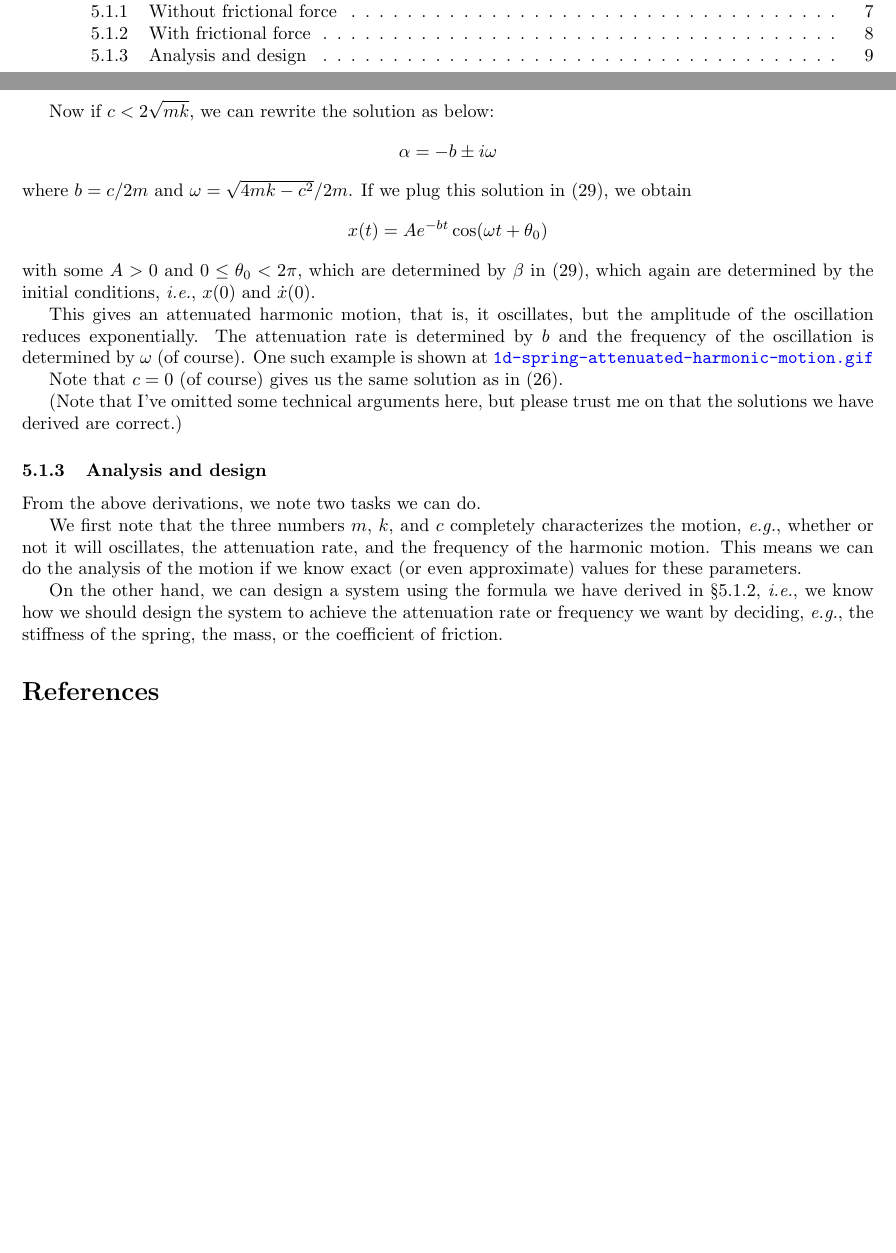
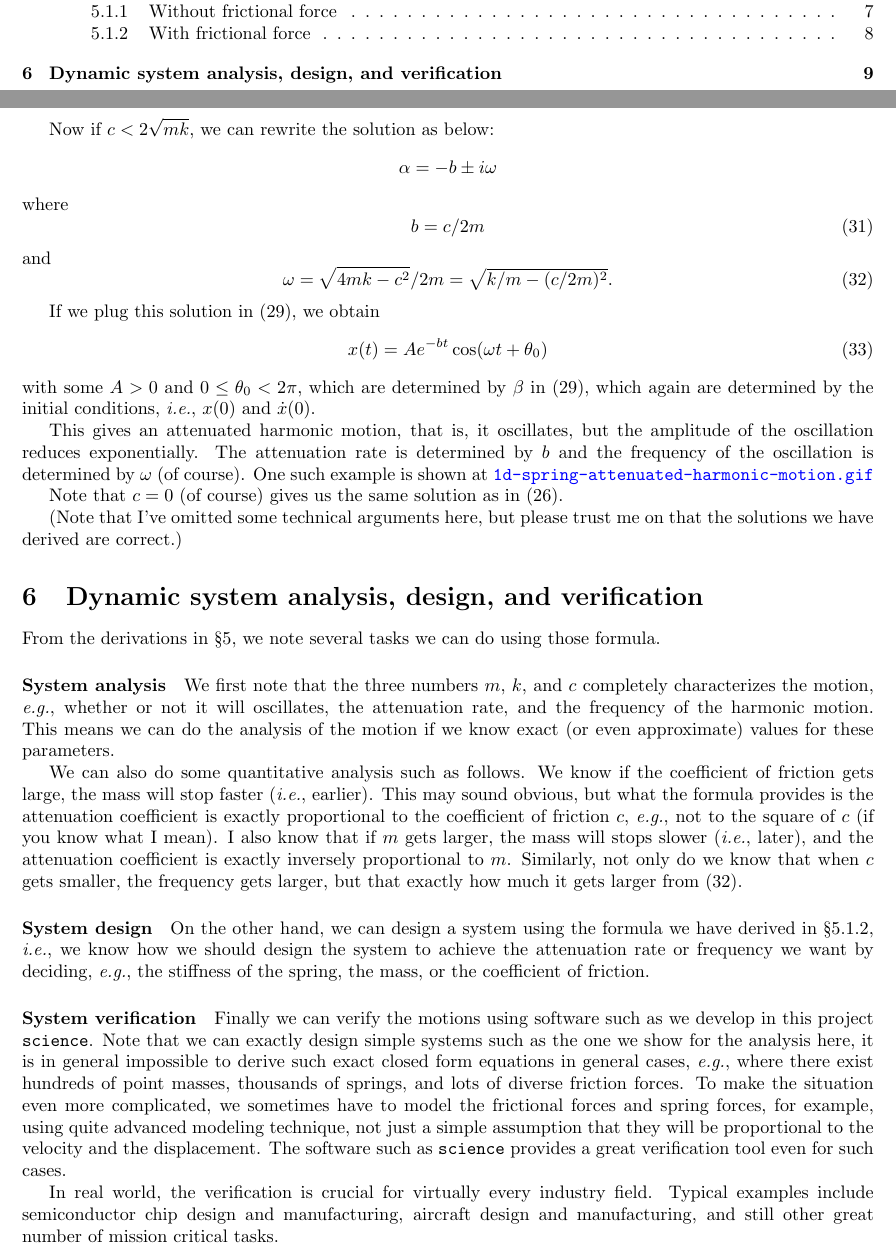
Before and after one commit to sungheeyun/science, a LaTeX document (docs/dynamics-equations-Main.tex): two parts of pages 1 and 9 of 9 before the commit and two parts of pages 1 and 9 of 10 after it, joined at a grey line, cut so that both start at the same text, the shorter picture padded with empty space. The pictures show the PDF file docs/dynamics-equations.pdf that the author committed with the source.

Commit message:
/docs/dynamics-equations.pdf/ update

```diff
--- a/docs/dynamics-equations-Main.tex
+++ b/docs/dynamics-equations-Main.tex
@@ -710,4 +711,3 @@ Now if $c<2 \sqrt{mk}$, we can rewrite the solution as below:
 \pm
 i \omega
 \]
-where $b= {c}/ {2m}$ and $\omega={\sqrt{4mk-c^2}}/ {2m}$.
@@ -714,8 +723,12 @@ where $b= {c}/ {2m}$ and $\omega={\sqrt{4mk-c^2}}/ {2m}$.
+= {\sqrt{4mk-c^2}}/ {2m}
+= \sqrt{k/m - (c/2m)^2}.
+\end{equation}
+
 If we plug this solution in (\ref{eq:harmonic-gen-sol-complex}),
 we obtain
-\[
+\begin{equation}
 	x(t) =  A e^{-bt} \cos(\omega t + \theta_0)
-\]
+\end{equation}
 with some $A>0$ and $0\leq \theta_0 < 2\pi$,
 which are determined by $\beta$ in (\ref{eq:harmonic-gen-sol-complex}),
 which again are determined by the initial conditions,
@@ -735,10 +748,12 @@ Note that $c=0$ (of course) gives us the same solution as in (\ref{eq:freq-sol})
 (Note that I've omitted some technical arguments here, but please trust me on that
 the solutions we have derived are correct.)
 
-\subsubsection{Analysis and design}
+\section{Dynamic system analysis, design, and verification}
 
-From the above derivations,
-we note two tasks we can do.
+From the derivations in \S\ref{section:simple-harmonic-motions},
+we note several tasks we can do using those formula.
+
+\paragraph{System analysis}
 
 We first note that the three numbers $m$, $k$, and $c$
 completely characterizes the motion,
@@ -748,6 +763,22 @@ the attenuation rate,
 and the frequency of the harmonic motion.
 This means we can do the analysis of the motion
 if we know exact (or even approximate) values for these parameters.
+
+We can also do some quantitative analysis such as follows.
+We know if the coefficient of friction gets large,
+the mass will stop faster (\ie, earlier).
+This may sound obvious,
+but what the formula provides is the attenuation coefficient is exactly proportional to the coefficient of friction $c$,
+\eg,
+not to the square of $c$ (if you know what I mean).
+I also know that if $m$ gets larger,
+the mass will stops slower (\ie, later),
+and the attenuation coefficient is exactly inversely proportional to $m$.
+Similarly,
+not only do we know that when $c$ gets smaller, the frequency gets larger,
+but that exactly how much it gets larger from (\ref{eq:angular-frequency}).
+
+\paragraph{System design}
 
 On the other hand,
 we can design a system
@@ -760,6 +791,25 @@ the stiffness of the spring,
 the mass,
 or the coefficient of friction.
 
+\paragraph{System verification}
+
+Finally we can verify the motions using software such as we develop in this project {\tt science}.
+Note that we can exactly design simple systems such as the one we show for the analysis here,
+it is in general impossible to derive such exact closed form equations
+in general cases,
+\eg, where there exist hundreds of point masses, thousands of springs, and lots of diverse friction forces.
+To make the situation even more complicated,
+we sometimes have to model the frictional forces and spring forces, for example,
+using quite advanced modeling technique, not just a simple assumption that they will be proportional to the velocity and the displacement.
+The software such as {\tt science} provides a great verification tool even for such cases.
+
+In real world, the verification is crucial for virtually every industry field.
+Typical examples include
+semiconductor chip design and manufacturing,
+aircraft design and manufacturing,
+and still other great number of mission critical tasks.
+
+
 %\bibliographystyle{unsrt}
 %\bibliographystyle{abbrv}
 %\bibliographystyle{acm}
```
Also changed, not shown: docs/dynamics-equations.pdf, docs/dynamics-equations-Main.tex (10 more changed lines).
